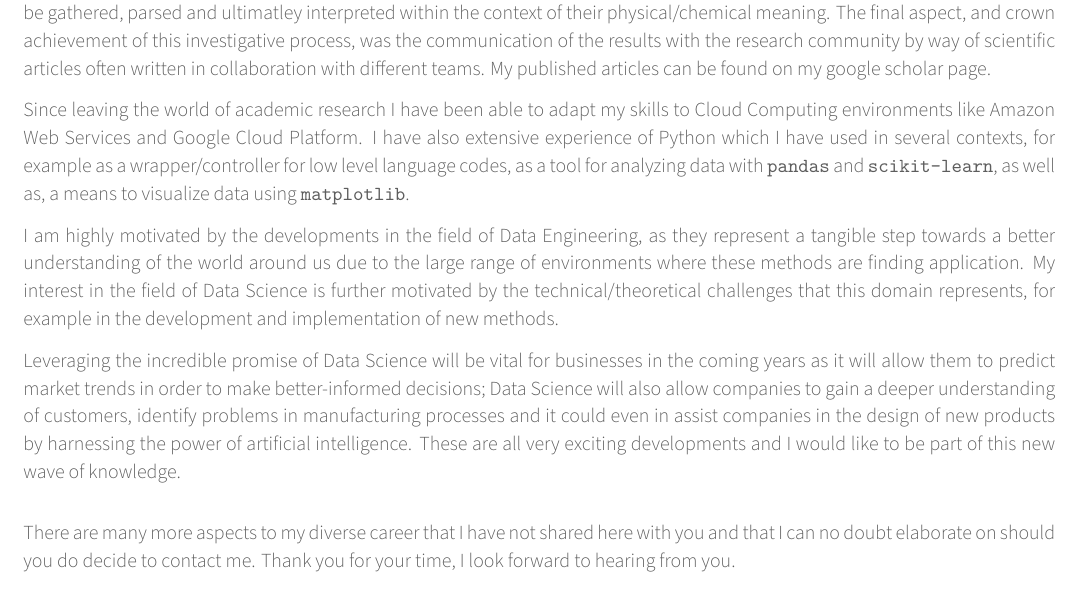
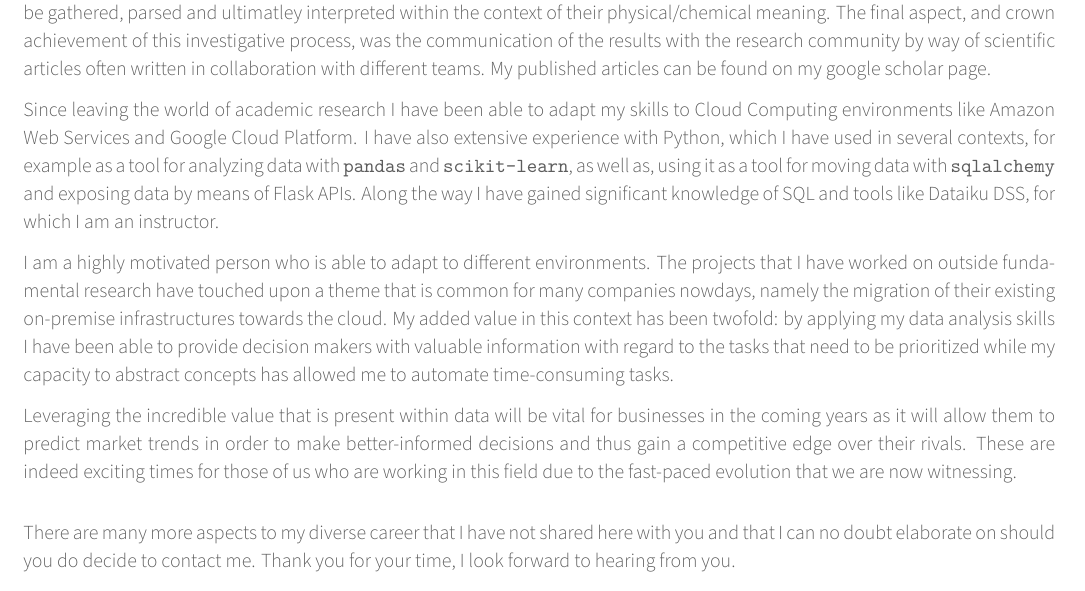
Before and after one commit to gVallverdu/cv, a LaTeX CV (coverletter-en.tex): part of the page, cut so that both start at the same text. Compiled offline with XeLaTeX.

Commit message:
Good working draft of cover letter in English

```diff
--- a/coverletter-en.tex
+++ b/coverletter-en.tex
@@ -109,11 +109,11 @@ My educational background is in the physical sciences. Throughout my career as a
 
 The domain of high performance computing, where I gained the bulk of my professional experience, leverages the power computer clusters connected via high speed networks in order to perform simulations of large and/or complex systems. My role as a researcher consisted of implementing algorithms to model battery or solar cell materials, then carrying out simulations from which data could be gathered, parsed and ultimatley interpreted within the context of their physical/chemical meaning. The final aspect, and crown achievement of this investigative process, was the communication of the results with the research community by way of scientific articles often written in collaboration with different teams. My published articles can be found on my google scholar page.
 
-Since leaving the world of academic research I have been able to adapt my skills to Cloud Computing environments like Amazon Web Services and Google Cloud Platform. I have also extensive experience of Python which I have used in several contexts, for example as a wrapper/controller for low level language codes, as a tool for analyzing data with \texttt{pandas} and \texttt{scikit-learn}, as well as, a means to visualize data using \texttt{matplotlib}.
+Since leaving the world of academic research I have been able to adapt my skills to Cloud Computing environments like Amazon Web Services and Google Cloud Platform. I have also extensive experience with Python, which I have used in several contexts, for example as a tool for analyzing data with \texttt{pandas} and \texttt{scikit-learn}, as well as, using it as a tool for moving data with \texttt{sqlalchemy} and exposing data by means of Flask APIs. Along the way I have gained significant knowledge of SQL and tools like Dataiku DSS, for which I am an instructor.
 
-I am highly motivated by the developments in the field of Data Engineering, as they represent a tangible step towards a better understanding of the world around us due to the large range of environments where these methods are finding application. My interest in the field of Data Science is further motivated by the technical/theoretical challenges that this domain represents, for example in the development and implementation of new methods.
+I am a highly motivated person who is able to adapt to different environments. The projects that I have worked on outside fundamental research have touched upon a theme that is common for many companies nowdays, namely the migration of their existing on-premise infrastructures towards the cloud. My added value in this context has been twofold: by applying my data analysis skills I have been able to provide decision makers with valuable information with regard to the tasks that need to be prioritized while my capacity to abstract concepts has allowed me to automate time-consuming tasks.
 
-Leveraging the incredible promise of Data Science will be vital for businesses in the coming years as it will allow them to predict market trends in order to make better-informed decisions; Data Science will also allow companies to gain a deeper understanding of customers, identify problems in manufacturing processes and it could even in assist companies in the design of new products by harnessing the power of artificial intelligence. These are all very exciting developments and I would like to be part of this new wave of knowledge.
+Leveraging the incredible value that is present within data will be vital for businesses in the coming years as it will allow them to predict market trends in order to make better-informed decisions and thus gain a competitive edge over their rivals. These are indeed exciting times for those of us who are working in this field due to the fast-paced evolution that we are now witnessing.
 
 \end{cvletter}
 
```
Also changed, not shown: coverletter-en.pdf.
